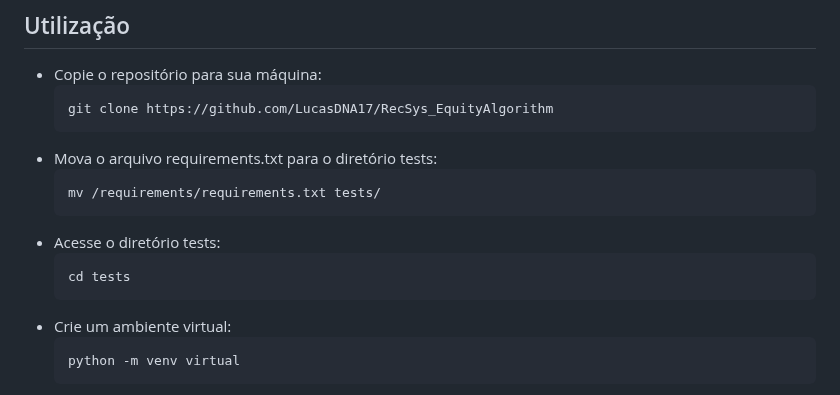
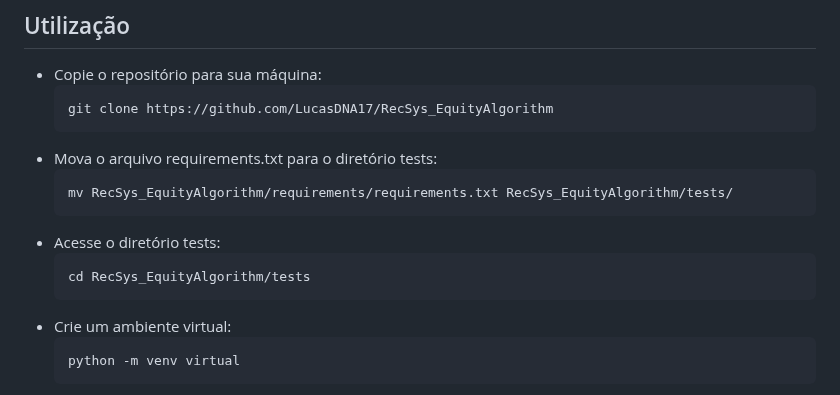
Before and after one commit to LucasDNA17/RecSys_EquityAlgorithm, a Markdown page: README.md, the part around the change. Drawn GitHub-style.

Commit message:
instructions correction

````diff
--- a/README.md
+++ b/README.md
@@ -86,11 +86,11 @@ Como exemplo, veja as medidas para o cenário de divisão por gênero:
 	```
 * Mova o arquivo requirements.txt para o diretório tests:
 	```bash
-	mv /requirements/requirements.txt tests/
+	mv RecSys_EquityAlgorithm/requirements/requirements.txt RecSys_EquityAlgorithm/tests/
 	```
 * Acesse o diretório tests:
 	```bash
-	cd tests
+	cd RecSys_EquityAlgorithm/tests
 	```
 * Crie um ambiente virtual:
 	```bash
````
